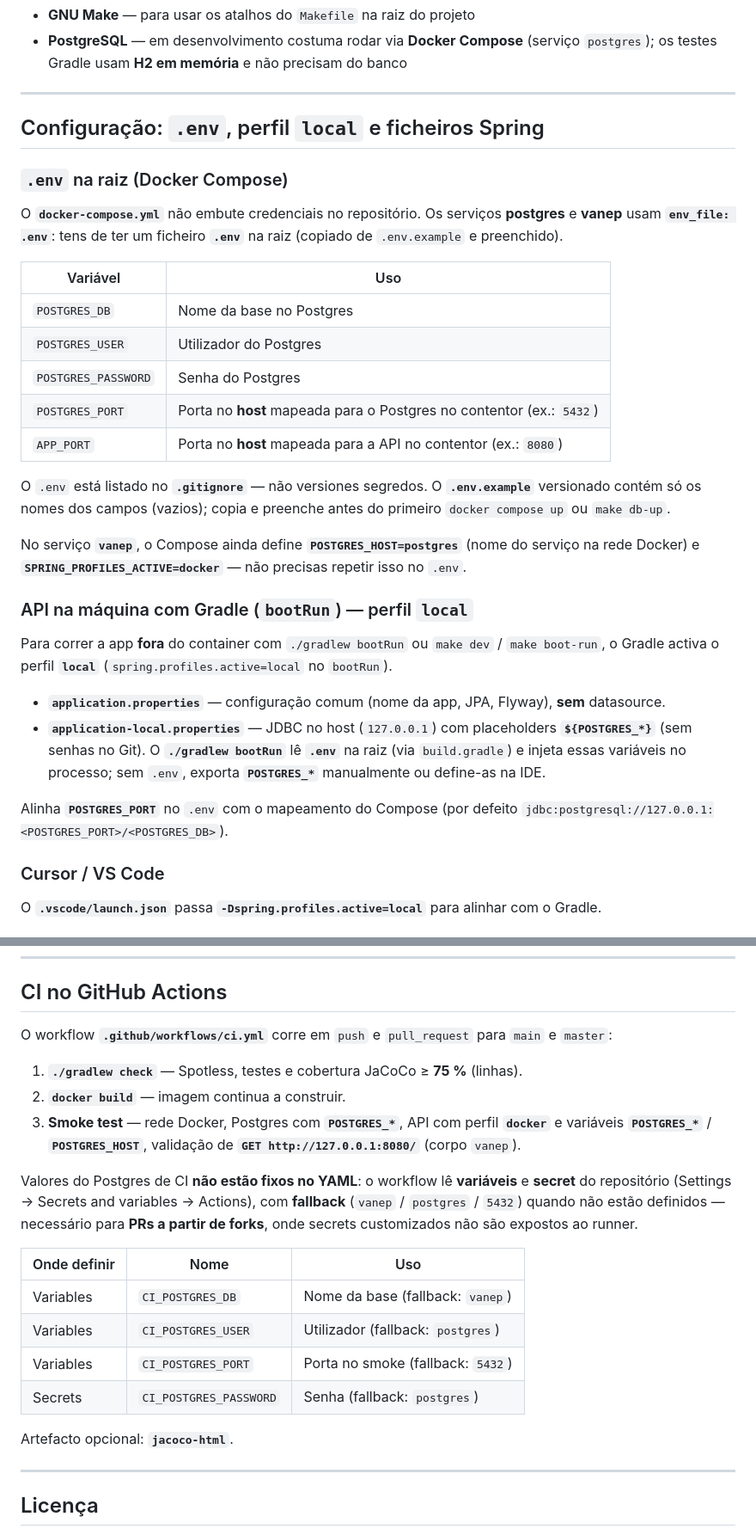
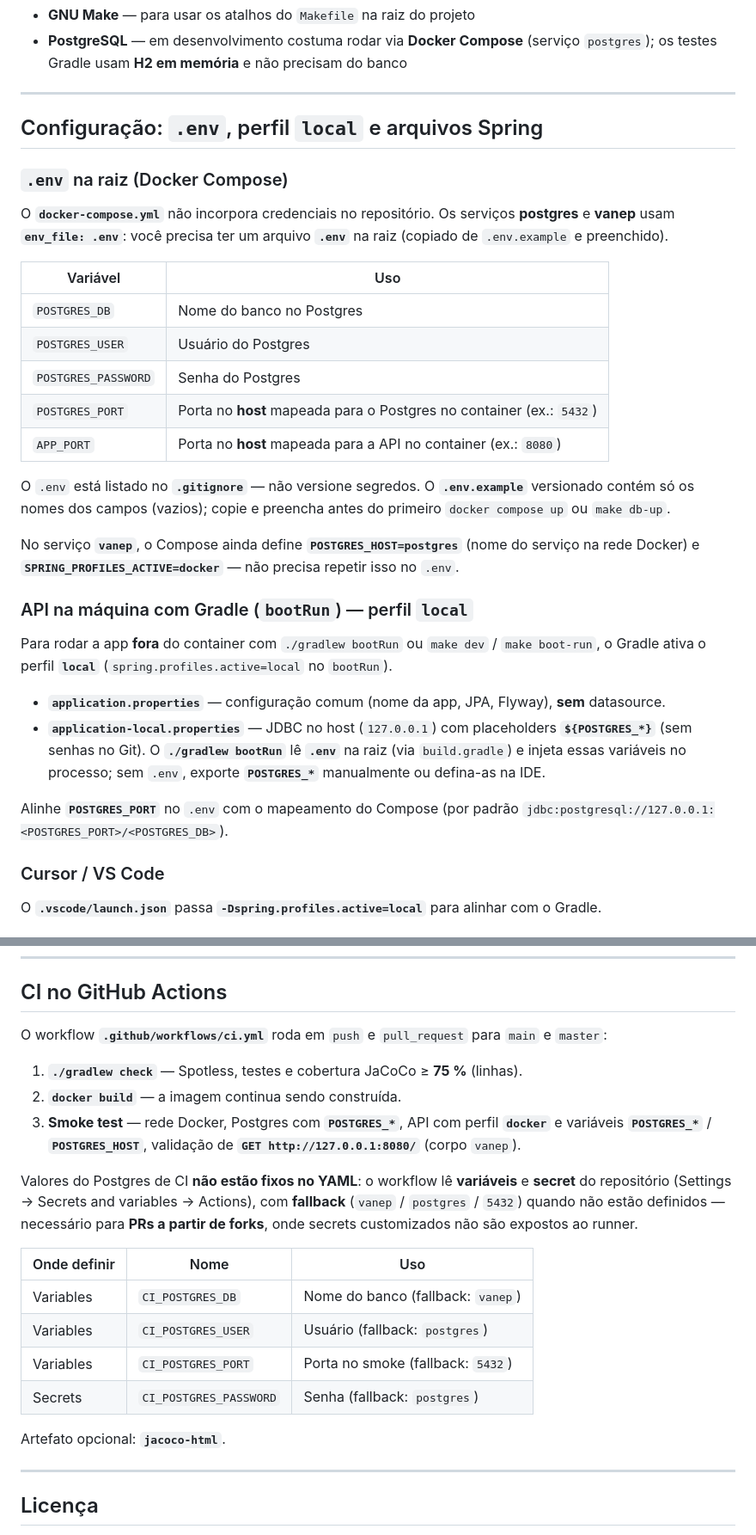
Before and after one commit to VanepSoftware/vanep-api-java, a Markdown page: README.md, 2 parts joined by grey strips. Shown at 86% size. Rendered like a GitHub page.

Commit message:
chore: update readme

```diff
--- a/README.md
+++ b/README.md
@@ -37,32 +37,32 @@ Outras dependências transitivas seguem o BOM do Spring Boot via `io.spring.depe
 
 ---
 
-## Configuração: `.env`, perfil `local` e ficheiros Spring
+## Configuração: `.env`, perfil `local` e arquivos Spring
 
 ### `.env` na raiz (Docker Compose)
 
-O **`docker-compose.yml`** não embute credenciais no repositório. Os serviços **postgres** e **vanep** usam **`env_file: .env`**: tens de ter um ficheiro **`.env`** na raiz (copiado de `.env.example` e preenchido).
+O **`docker-compose.yml`** não incorpora credenciais no repositório. Os serviços **postgres** e **vanep** usam **`env_file: .env`**: você precisa ter um arquivo **`.env`** na raiz (copiado de `.env.example` e preenchido).
 
 | Variável | Uso |
 | --- | --- |
-| `POSTGRES_DB` | Nome da base no Postgres |
-| `POSTGRES_USER` | Utilizador do Postgres |
+| `POSTGRES_DB` | Nome do banco no Postgres |
+| `POSTGRES_USER` | Usuário do Postgres |
 | `POSTGRES_PASSWORD` | Senha do Postgres |
-| `POSTGRES_PORT` | Porta no **host** mapeada para o Postgres no contentor (ex.: `5432`) |
-| `APP_PORT` | Porta no **host** mapeada para a API no contentor (ex.: `8080`) |
+| `POSTGRES_PORT` | Porta no **host** mapeada para o Postgres no container (ex.: `5432`) |
+| `APP_PORT` | Porta no **host** mapeada para a API no container (ex.: `8080`) |
 
-O `.env` está listado no **`.gitignore`** — não versiones segredos. O **`.env.example`** versionado contém só os nomes dos campos (vazios); copia e preenche antes do primeiro `docker compose up` ou `make db-up`.
+O `.env` está listado no **`.gitignore`** — não versione segredos. O **`.env.example`** versionado contém só os nomes dos campos (vazios); copie e preencha antes do primeiro `docker compose up` ou `make db-up`.
 
-No serviço **`vanep`**, o Compose ainda define **`POSTGRES_HOST=postgres`** (nome do serviço na rede Docker) e **`SPRING_PROFILES_ACTIVE=docker`** — não precisas repetir isso no `.env`.
+No serviço **`vanep`**, o Compose ainda define **`POSTGRES_HOST=postgres`** (nome do serviço na rede Docker) e **`SPRING_PROFILES_ACTIVE=docker`** — não precisa repetir isso no `.env`.
 
 ### API na máquina com Gradle (`bootRun`) — perfil `local`
 
-Para correr a app **fora** do container com `./gradlew bootRun` ou `make dev` / `make boot-run`, o Gradle activa o perfil **`local`** (`spring.profiles.active=local` no `bootRun`).
+Para rodar a app **fora** do container com `./gradlew bootRun` ou `make dev` / `make boot-run`, o Gradle ativa o perfil **`local`** (`spring.profiles.active=local` no `bootRun`).
 
 - **`application.properties`** — configuração comum (nome da app, JPA, Flyway), **sem** datasource.
-- **`application-local.properties`** — JDBC no host (`127.0.0.1`) com placeholders **`${POSTGRES_*}`** (sem senhas no Git). O **`./gradlew bootRun`** lê **`.env`** na raiz (via `build.gradle`) e injeta essas variáveis no processo; sem `.env`, exporta **`POSTGRES_*`** manualmente ou define-as na IDE.
+- **`application-local.properties`** — JDBC no host (`127.0.0.1`) com placeholders **`${POSTGRES_*}`** (sem senhas no Git). O **`./gradlew bootRun`** lê **`.env`** na raiz (via `build.gradle`) e injeta essas variáveis no processo; sem `.env`, exporte **`POSTGRES_*`** manualmente ou defina-as na IDE.
 
-Alinha **`POSTGRES_PORT`** no `.env` com o mapeamento do Compose (por defeito `jdbc:postgresql://127.0.0.1:<POSTGRES_PORT>/<POSTGRES_DB>`).
+Alinhe **`POSTGRES_PORT`** no `.env` com o mapeamento do Compose (por padrão `jdbc:postgresql://127.0.0.1:<POSTGRES_PORT>/<POSTGRES_DB>`).
 
 ### Cursor / VS Code
 
@@ -192,22 +192,22 @@ make db-up
 
 ## CI no GitHub Actions
 
-O workflow **`.github/workflows/ci.yml`** corre em `push` e `pull_request` para `main` e `master`:
+O workflow **`.github/workflows/ci.yml`** roda em `push` e `pull_request` para `main` e `master`:
 
 1. **`./gradlew check`** — Spotless, testes e cobertura JaCoCo ≥ **75 %** (linhas).
-2. **`docker build`** — imagem continua a construir.
+2. **`docker build`** — a imagem continua sendo construída.
 3. **Smoke test** — rede Docker, Postgres com **`POSTGRES_*`**, API com perfil **`docker`** e variáveis **`POSTGRES_*`** / **`POSTGRES_HOST`**, validação de **`GET http://127.0.0.1:8080/`** (corpo `vanep`).
 
 Valores do Postgres de CI **não estão fixos no YAML**: o workflow lê **variáveis** e **secret** do repositório (Settings → Secrets and variables → Actions), com **fallback** (`vanep` / `postgres` / `5432`) quando não estão definidos — necessário para **PRs a partir de forks**, onde secrets customizados não são expostos ao runner.
 
 | Onde definir | Nome | Uso |
 | --- | --- | --- |
-| Variables | `CI_POSTGRES_DB` | Nome da base (fallback: `vanep`) |
-| Variables | `CI_POSTGRES_USER` | Utilizador (fallback: `postgres`) |
+| Variables | `CI_POSTGRES_DB` | Nome do banco (fallback: `vanep`) |
+| Variables | `CI_POSTGRES_USER` | Usuário (fallback: `postgres`) |
 | Variables | `CI_POSTGRES_PORT` | Porta no smoke (fallback: `5432`) |
 | Secrets | `CI_POSTGRES_PASSWORD` | Senha (fallback: `postgres`) |
 
-Artefacto opcional: **`jacoco-html`**.
+Artefato opcional: **`jacoco-html`**.
 
 ---
 
```
Also changed, not shown: other parts of README.md (+7 -7 lines).
